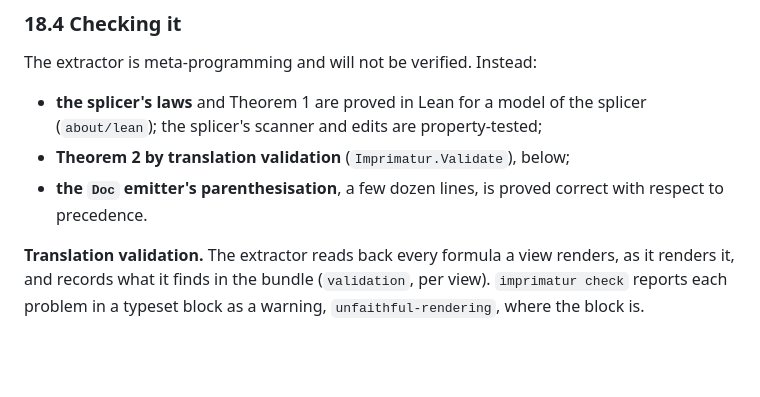
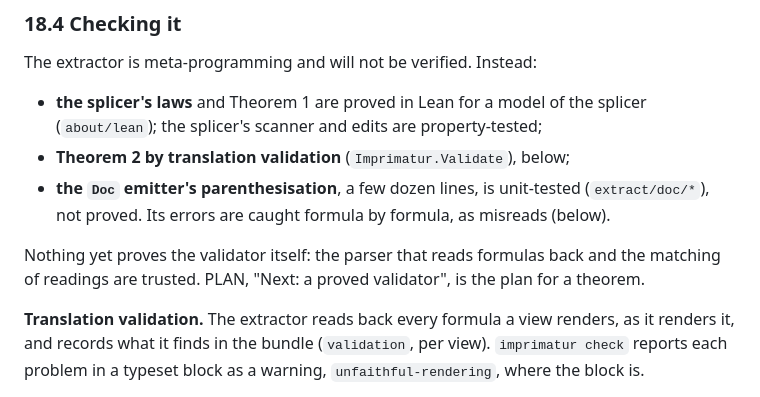
Before and after one commit to theorem-press/imprimatur, a Markdown page: DESIGN.md, the part around the change. Drawn GitHub-style; blank space fills up the shorter version.

```diff
--- a/DESIGN.md
+++ b/DESIGN.md
@@ -1201,8 +1201,13 @@ The extractor is meta-programming and will not be verified. Instead:
 - **the splicer's laws** and Theorem 1 are proved in Lean for a model of the
   splicer (`about/lean`); the splicer's scanner and edits are property-tested;
 - **Theorem 2 by translation validation** (`Imprimatur.Validate`), below;
-- **the `Doc` emitter's parenthesisation**, a few dozen lines, is proved
-  correct with respect to precedence.
+- **the `Doc` emitter's parenthesisation**, a few dozen lines, is
+  unit-tested (`extract/doc/*`), not proved. Its errors are caught formula
+  by formula, as misreads (below).
+
+Nothing yet proves the validator itself: the parser that reads formulas
+back and the matching of readings are trusted. PLAN, "Next: a proved
+validator", is the plan for a theorem.
 
 **Translation validation.** The extractor reads back every formula a view
 renders, as it renders it, and records what it finds in the bundle
```
Also changed, not shown: PLAN.md (+86 -0 lines).
